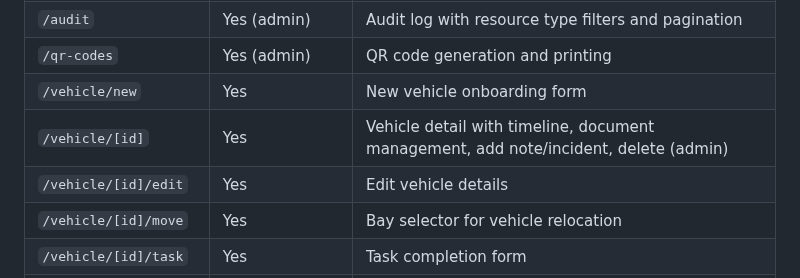
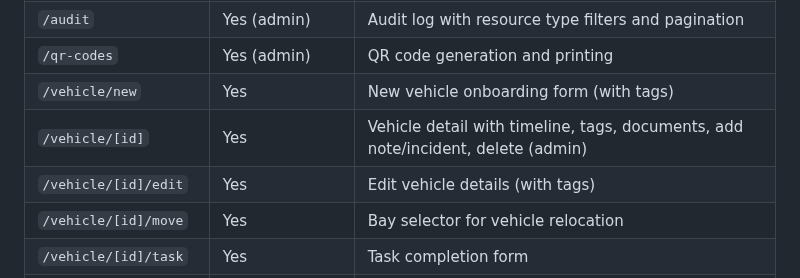
Before and after one commit to ADR3N4LYN3/HaritageMotor, a Markdown page: docs/pwa.md, the part around the change. Rendered like a GitHub page.

```diff
--- a/docs/pwa.md
+++ b/docs/pwa.md
@@ -350,9 +350,9 @@ Fallback: manual code entry for devices without camera access.
 | `/users` | Yes (admin) | User management CRUD |
 | `/audit` | Yes (admin) | Audit log with resource type filters and pagination |
 | `/qr-codes` | Yes (admin) | QR code generation and printing |
-| `/vehicle/new` | Yes | New vehicle onboarding form |
-| `/vehicle/[id]` | Yes | Vehicle detail with timeline, document management, add note/incident, delete (admin) |
-| `/vehicle/[id]/edit` | Yes | Edit vehicle details |
+| `/vehicle/new` | Yes | New vehicle onboarding form (with tags) |
+| `/vehicle/[id]` | Yes | Vehicle detail with timeline, tags, documents, add note/incident, delete (admin) |
+| `/vehicle/[id]/edit` | Yes | Edit vehicle details (with tags) |
 | `/vehicle/[id]/move` | Yes | Bay selector for vehicle relocation |
 | `/vehicle/[id]/task` | Yes | Task completion form |
 | `/vehicle/[id]/photo` | Yes | Camera capture and photo upload |
```
Also changed, not shown: pwa/README.md (+3 -3 lines).
